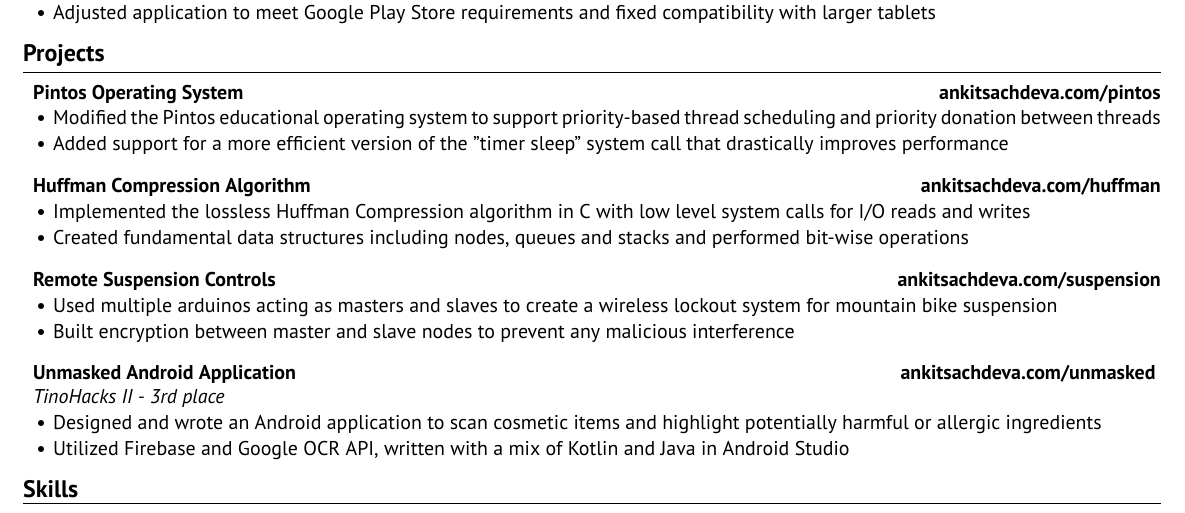
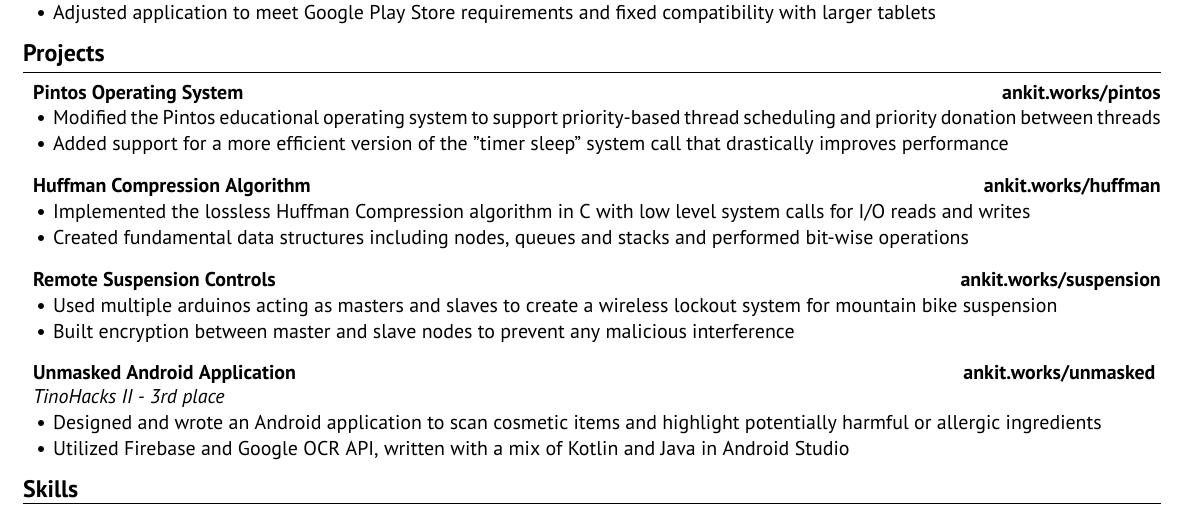
Before and after one commit to ankitsxchdeva/resume, a LaTeX CV (src/resume.tex): part of the page, cut so that both start at the same text. Compiled offline with XeLaTeX.

Commit message:
Update resume.tex

```diff
--- a/src/resume.tex
+++ b/src/resume.tex
@@ -70,22 +70,22 @@
 %----------------------------------------------------------------------------------------
 \begin{rSection}{\large Projects}
 
-\begin{rSubsection}{Pintos Operating System}{\href{http://ankitsachdeva.com/pintos/}{\bf{{ankitsachdeva.com/pintos}}}}{}{}
+\begin{rSubsection}{Pintos Operating System}{\href{http://ankitsachdeva.com/pintos/}{\bf{{ankit.works/pintos}}}}{}{}
 \item Modified the Pintos educational operating system to support priority-based thread scheduling and priority donation between threads
 \item Added support for a more efficient version of the "timer sleep" system call that drastically improves performance
 \end{rSubsection}
 
-\begin{rSubsection}{Huffman Compression Algorithm}{\href{https://ankitsachdeva.com/huffman/}{\bf{{ankitsachdeva.com/huffman}}}}{}{}
+\begin{rSubsection}{Huffman Compression Algorithm}{\href{https://ankitsachdeva.com/huffman/}{\bf{{ankit.works/huffman}}}}{}{}
 \item Implemented the lossless Huffman Compression algorithm in C with low level system calls for I/O reads and writes
 \item Created fundamental data structures including nodes, queues and stacks and performed bit-wise operations
 \end{rSubsection}
 
-\begin{rSubsection}{Remote Suspension Controls}{\href{https://ankitsachdeva.com/suspension}{{\bf{ankitsachdeva.com/suspension}}}}{}{}
+\begin{rSubsection}{Remote Suspension Controls}{\href{https://ankitsachdeva.com/suspension}{{\bf{ankit.works/suspension}}}}{}{}
 \item Used multiple arduinos acting as masters and slaves to create a wireless lockout system for mountain bike suspension
 \item Built encryption between master and slave nodes to prevent any malicious interference
 \end{rSubsection}
 
-\begin{rSubsection}{Unmasked Android Application}{\href{https://ankitsachdeva.com/unmasked}{\bf{{ankitsachdeva.com/unmasked}}}}{TinoHacks II - 3rd place}{}
+\begin{rSubsection}{Unmasked Android Application}{\href{https://ankitsachdeva.com/unmasked}{\bf{{ankit.works/unmasked}}}}{TinoHacks II - 3rd place}{}
 \item Designed and wrote an Android application to scan cosmetic items and highlight potentially harmful or allergic ingredients
 \item Utilized Firebase and Google OCR API, written with a mix of Kotlin and Java in Android Studio
 \end{rSubsection}
```
